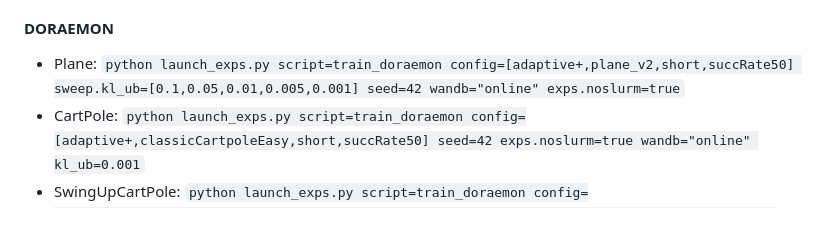
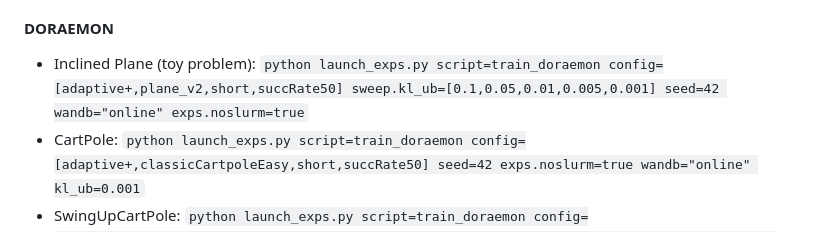
Before and after one commit to gabrieletiboni/doraemon, a Markdown page: readme.md, the part around the change. GitHub-like rendering.

```diff
--- a/readme.md
+++ b/readme.md
@@ -55,7 +55,7 @@ The commands below launch training scripts locally in background, on a single se
 To run multiple seeds, you may add the flag `sweep.config=[tenseeds]` or `sweep.seed=[42,43,44,45,46]`. Refer to [exps-launcher](https://github.com/gabrieletiboni/exps-launcher/) for more information on our experiments-launcher syntax.
 
 #### DORAEMON
-- Plane: `python launch_exps.py script=train_doraemon config=[adaptive+,plane_v2,short,succRate50] sweep.kl_ub=[0.1,0.05,0.01,0.005,0.001] seed=42 wandb="online" exps.noslurm=true`
+- Inclined Plane (toy problem): `python launch_exps.py script=train_doraemon config=[adaptive+,plane_v2,short,succRate50] sweep.kl_ub=[0.1,0.05,0.01,0.005,0.001] seed=42 wandb="online" exps.noslurm=true`
 - CartPole: `python launch_exps.py script=train_doraemon config=[adaptive+,classicCartpoleEasy,short,succRate50] seed=42 exps.noslurm=true wandb="online" kl_ub=0.001`
 - SwingUpCartPole: `python launch_exps.py script=train_doraemon config=[adaptive+,cartpoleEasy,short,succRate50] seed=42 exps.noslurm=true wandb="online" kl_ub=0.1`
 - Hopper: `python launch_exps.py script=train_doraemon config=[adaptive+,hopper,longx,succRate50] seed=42 exps.noslurm=true wandb="online" kl_ub=0.005`
```
Also changed, not shown: reproduce_paper_results.md (+1 -1 lines).
